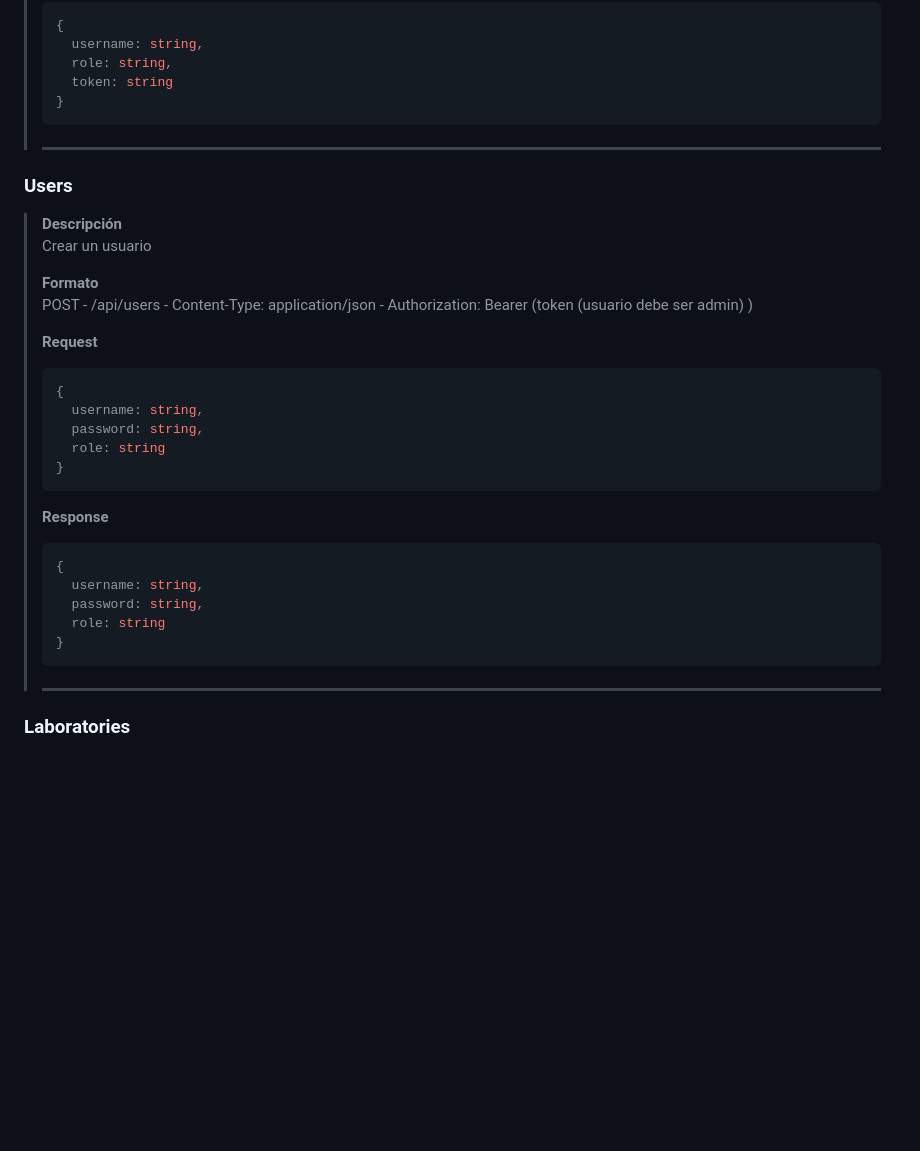
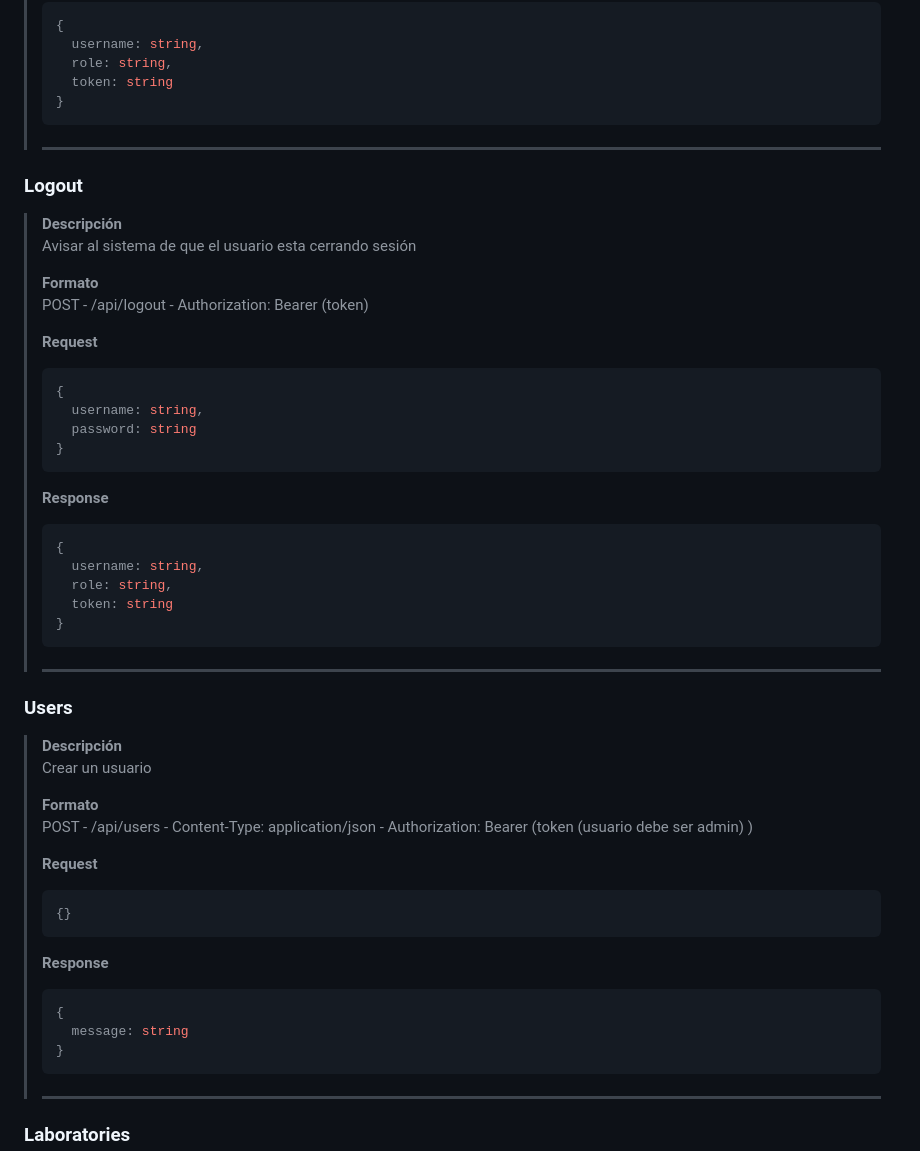
Before and after one commit to facundobarrera09/gestor-laboratorios, a Markdown page: README.md, the part around one of its changes. GitHub-like rendering; blank space fills up the shorter version.

````diff
--- a/README.md
+++ b/README.md
@@ -88,6 +88,31 @@ npm run test
   > ```
   > ***
 
+### Logout
+
+  > **Descripción**
+  > Avisar al sistema de que el usuario esta cerrando sesión
+  >
+  > **Formato**
+  > POST - /api/logout - Authorization: Bearer (token)
+  >
+  > **Request**
+  > ```js
+  > {
+  >   username: string,
+  >   password: string
+  > }
+  > ```
+  > **Response**
+  > ```js
+  > {
+  >   username: string,
+  >   role: string,
+  >   token: string
+  > }
+  > ```
+  > ***
+
 ### Users
 
   > **Descripción**
@@ -98,18 +123,12 @@ npm run test
   >
   > **Request**
   > ```js
-  > {
-  >   username: string,
-  >   password: string,
-  >   role: string
-  > }
+  > {}
   > ```
   > **Response**
   > ```js
   > {
-  >   username: string,
-  >   password: string,
-  >   role: string
+  >   message: string
   > }
   > ```
   > ***
````
Also changed, not shown: other parts of README.md (+99 -25 lines).
